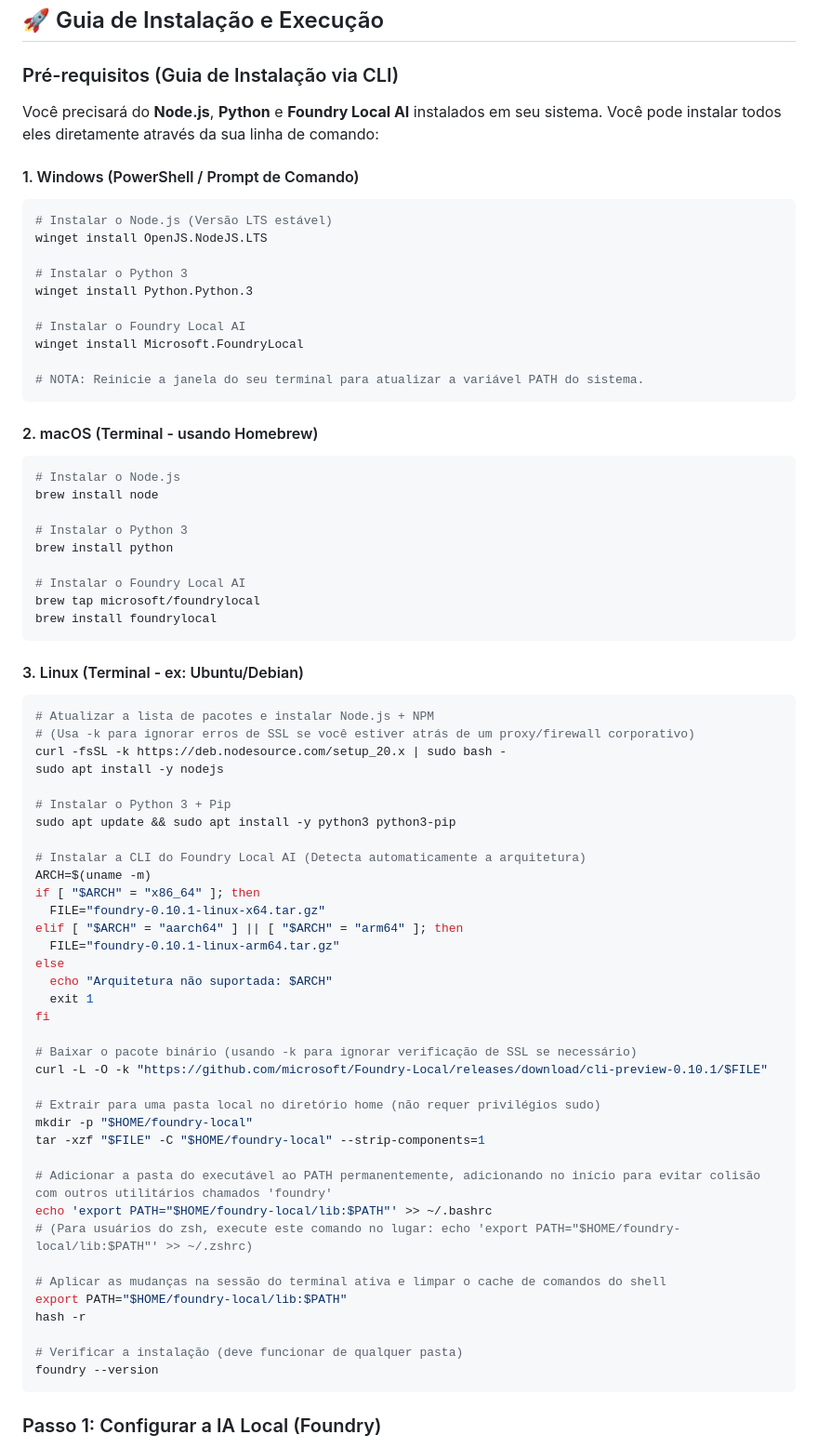
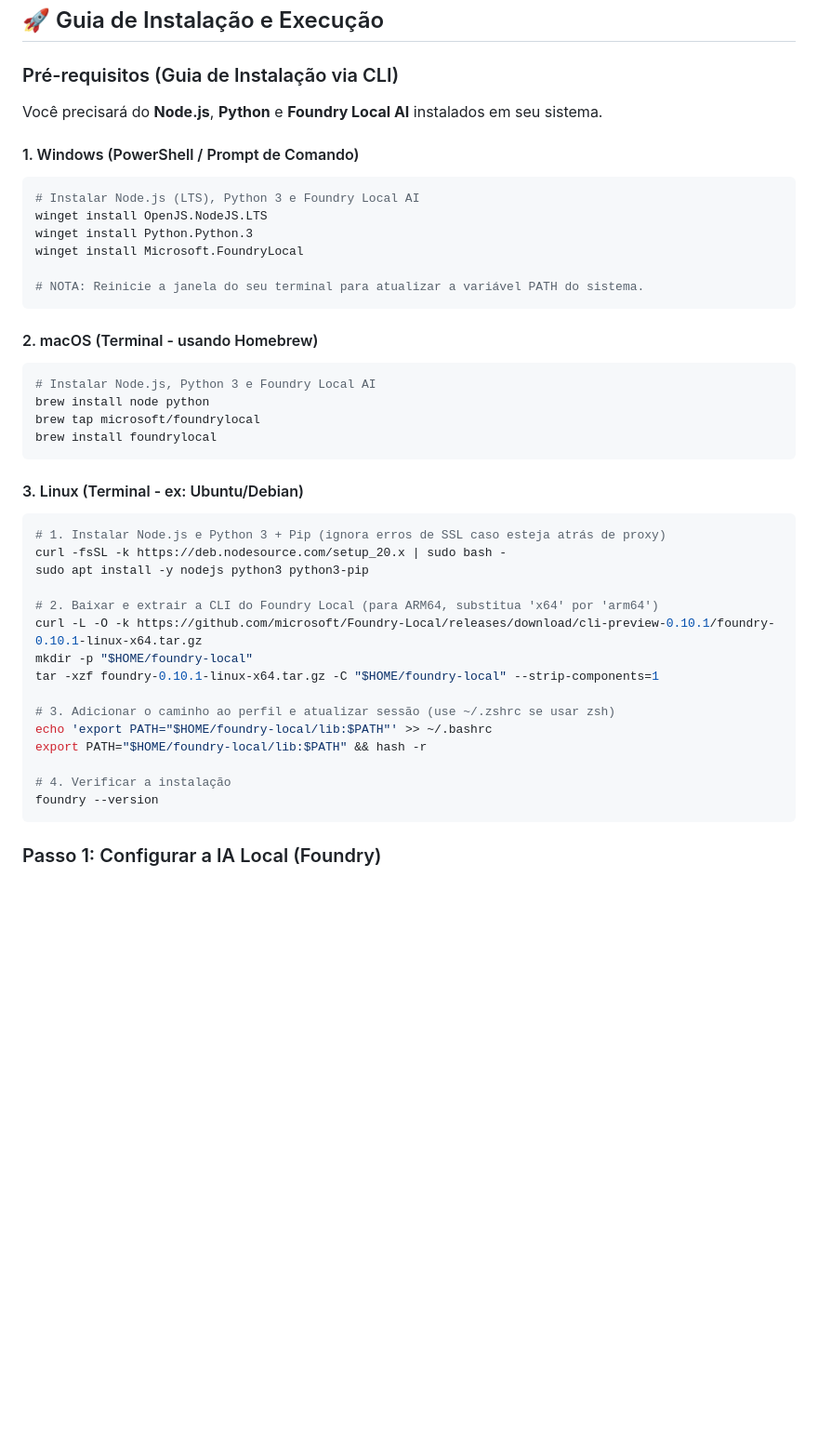
Before and after one commit to luizmendes05/smartnotes-ai, a Markdown page: README.pt-BR.md, the part around the change. Shown at 93% size. Drawn GitHub-style; blank space fills up the shorter version.

Commit message:
docs: simplify and clean up installation instructions for Windows, macOS, and Linux

````diff
--- a/README.pt-BR.md
+++ b/README.pt-BR.md
@@ -87,17 +87,13 @@ smartnotes-ai/
 
 ### Pré-requisitos (Guia de Instalação via CLI)
 
-Você precisará do **Node.js**, **Python** e **Foundry Local AI** instalados em seu sistema. Você pode instalar todos eles diretamente através da sua linha de comando:
+Você precisará do **Node.js**, **Python** e **Foundry Local AI** instalados em seu sistema.
 
 #### 1. Windows (PowerShell / Prompt de Comando)
 ```powershell
-# Instalar o Node.js (Versão LTS estável)
+# Instalar Node.js (LTS), Python 3 e Foundry Local AI
 winget install OpenJS.NodeJS.LTS
-
-# Instalar o Python 3
 winget install Python.Python.3
-
-# Instalar o Foundry Local AI
 winget install Microsoft.FoundryLocal
 
 # NOTA: Reinicie a janela do seu terminal para atualizar a variável PATH do sistema.
@@ -105,54 +101,28 @@ winget install Microsoft.FoundryLocal
 
 #### 2. macOS (Terminal - usando Homebrew)
 ```bash
-# Instalar o Node.js
-brew install node
-
-# Instalar o Python 3
-brew install python
-
-# Instalar o Foundry Local AI
+# Instalar Node.js, Python 3 e Foundry Local AI
+brew install node python
 brew tap microsoft/foundrylocal
 brew install foundrylocal
 ```
 
 #### 3. Linux (Terminal - ex: Ubuntu/Debian)
 ```bash
-# Atualizar a lista de pacotes e instalar Node.js + NPM
-# (Usa -k para ignorar erros de SSL se você estiver atrás de um proxy/firewall corporativo)
+# 1. Instalar Node.js e Python 3 + Pip (ignora erros de SSL caso esteja atrás de proxy)
 curl -fsSL -k https://deb.nodesource.com/setup_20.x | sudo bash -
-sudo apt install -y nodejs
+sudo apt install -y nodejs python3 python3-pip
 
-# Instalar o Python 3 + Pip
-sudo apt update && sudo apt install -y python3 python3-pip
+# 2. Baixar e extrair a CLI do Foundry Local (para ARM64, substitua 'x64' por 'arm64')
+curl -L -O -k https://github.com/microsoft/Foundry-Local/releases/download/cli-preview-0.10.1/foundry-0.10.1-linux-x64.tar.gz
+mkdir -p "$HOME/foundry-local"
+tar -xzf foundry-0.10.1-linux-x64.tar.gz -C "$HOME/foundry-local" --strip-components=1
 
-# Instalar a CLI do Foundry Local AI (Detecta automaticamente a arquitetura)
-ARCH=$(uname -m)
-if [ "$ARCH" = "x86_64" ]; then
-  FILE="foundry-0.10.1-linux-x64.tar.gz"
-elif [ "$ARCH" = "aarch64" ] || [ "$ARCH" = "arm64" ]; then
-  FILE="foundry-0.10.1-linux-arm64.tar.gz"
-else
-  echo "Arquitetura não suportada: $ARCH"
-  exit 1
-fi
+# 3. Adicionar o caminho ao perfil e atualizar sessão (use ~/.zshrc se usar zsh)
+echo 'export PATH="$HOME/foundry-local/lib:$PATH"' >> ~/.bashrc
+export PATH="$HOME/foundry-local/lib:$PATH" && hash -r
 
-# Baixar o pacote binário (usando -k para ignorar verificação de SSL se necessário)
-curl -L -O -k "https://github.com/microsoft/Foundry-Local/releases/download/cli-preview-0.10.1/$FILE"
-
-# Extrair para uma pasta local no diretório home (não requer privilégios sudo)
-mkdir -p "$HOME/foundry-local"
-tar -xzf "$FILE" -C "$HOME/foundry-local" --strip-components=1
-
-# Adicionar a pasta do executável ao PATH permanentemente, adicionando no início para evitar colisão com outros utilitários chamados 'foundry'
-echo 'export PATH="$HOME/foundry-local/lib:$PATH"' >> ~/.bashrc
-# (Para usuários do zsh, execute este comando no lugar: echo 'export PATH="$HOME/foundry-local/lib:$PATH"' >> ~/.zshrc)
-
-# Aplicar as mudanças na sessão do terminal ativa e limpar o cache de comandos do shell
-export PATH="$HOME/foundry-local/lib:$PATH"
-hash -r
-
-# Verificar a instalação (deve funcionar de qualquer pasta)
+# 4. Verificar a instalação
 foundry --version
 ```
 
````
Also changed, not shown: README.md (+14 -44 lines).
